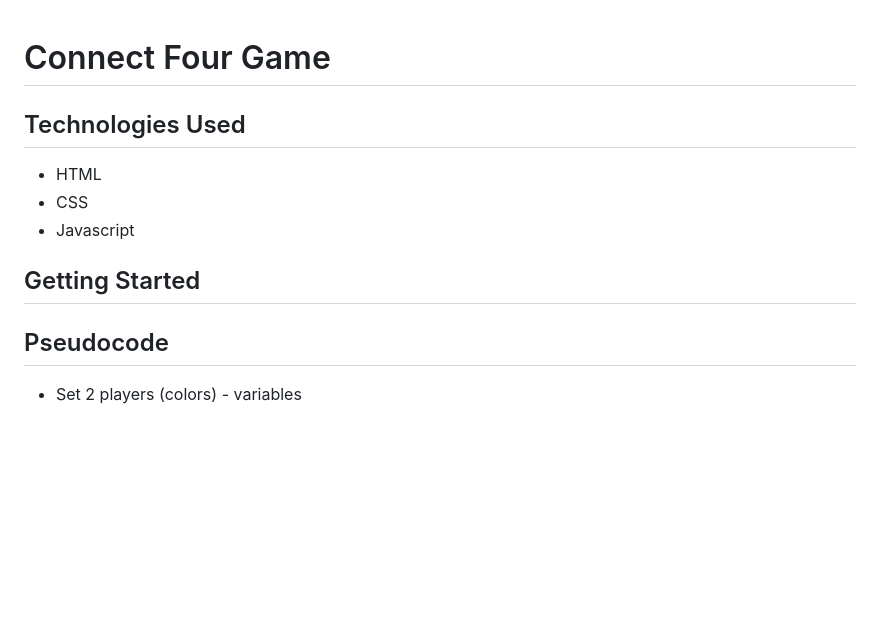
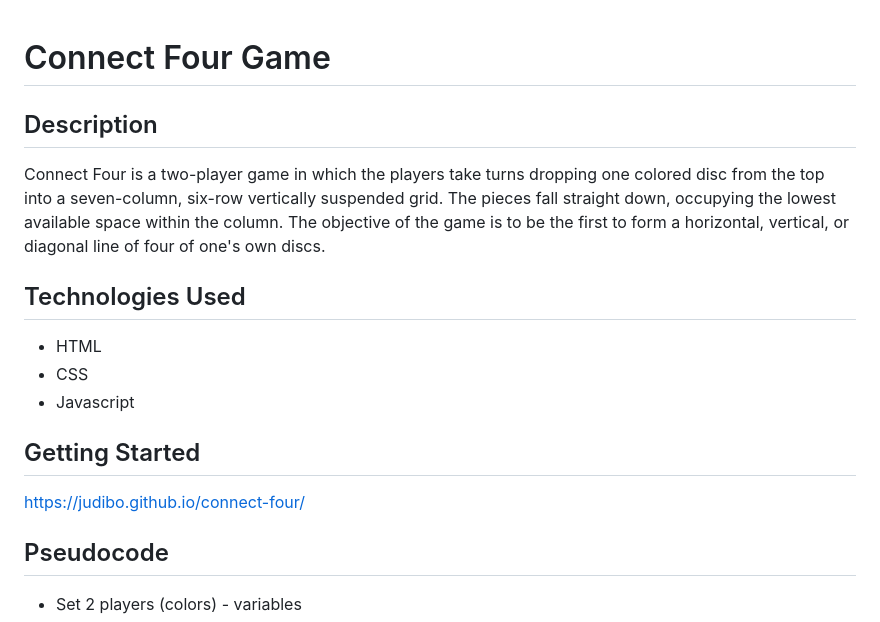
Before and after one commit to judibo/connect-four, a Markdown page: README.md, the part around the change. GitHub-like rendering; blank space fills up the shorter version.

```diff
--- a/README.md
+++ b/README.md
@@ -1,4 +1,7 @@
 # Connect Four Game
+
+## Description
+ Connect Four is a two-player game in which the players take turns dropping one colored disc from the top into a seven-column, six-row vertically suspended grid. The pieces fall straight down, occupying the lowest available space within the column. The objective of the game is to be the first to form a horizontal, vertical, or diagonal line of four of one's own discs.
 
 ## Technologies Used
 * HTML
@@ -7,6 +10,8 @@
 
 
 ## Getting Started
+
+https://judibo.github.io/connect-four/
 
 
 ## Pseudocode
```
Also changed, not shown: img/refresh-button.png (added), 3 other files.
